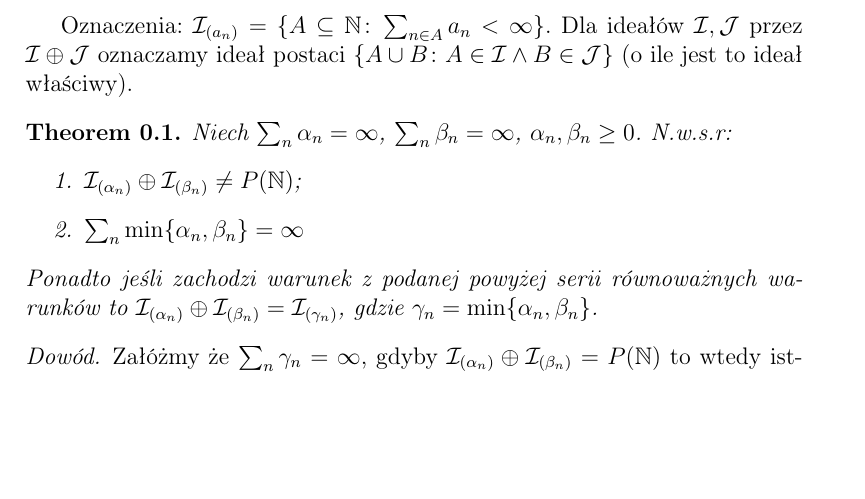
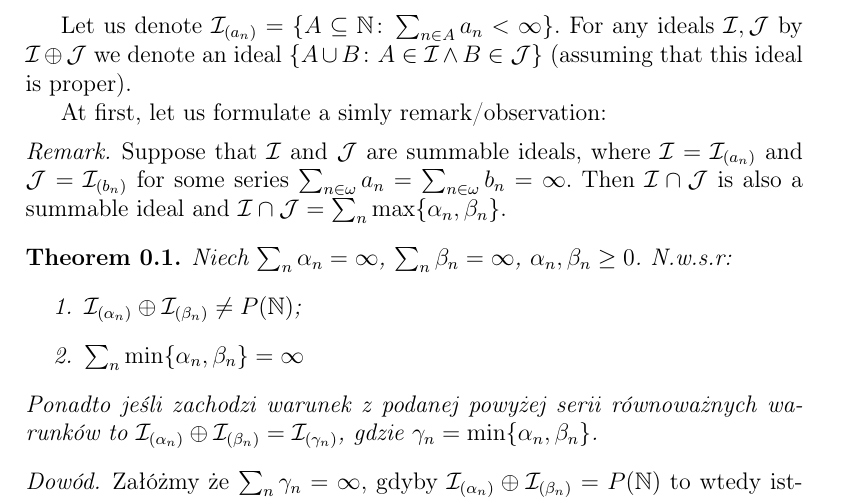
Before and after one commit to srod-prog-cwiczenia/Biezace_Wypieki, a LaTeX document (idealySumowalneIPartycje.tex): part of page 1 of 4 before the commit and part of page 1 of 5 after it, cut so that both start at the same text, the shorter picture padded with empty space. Compiled offline with pdfLaTeX.

Commit message:
czesc wspolna idealow sumowalnych

```diff
--- a/idealySumowalneIPartycje.tex
+++ b/idealySumowalneIPartycje.tex
@@ -201,11 +201,20 @@
 % To see corrections comment next line and uncomment the second one
 
 \begin{document}
-Oznaczenia:
+Let us denote
   $\cI_{(a_n)} = \{ A \subseteq \nnatural\colon \sum_{n\in A} a_n < \infty\}$.
-Dla ideałów $\cI, \cJ$ przez $\cI \oplus \cJ$ oznaczamy ideał
-postaci $\{A \cup B\colon A \in \cI \wedge B \in \cJ\}$ (o ile jest
-to ideał właściwy).
+For any ideals $\cI, \cJ$ by $\cI \oplus \cJ$ we denote
+an ideal $\{A \cup B\colon A \in \cI \wedge B \in \cJ\}$
+(assuming that this ideal is proper).
+
+At first, let us formulate a simly remark/observation:
+\begin{remark}
+Suppose that $\cI$ and $\cJ$ are summable ideals, where
+$\cI = \cI_{(a_n)}$ and $\cJ = \cI_{(b_n)}$ for some
+series $\sum_{n\in\omega} a_n = \sum_{n\in\omega} b_n = \infty$.
+Then $\cI \cap \cJ$ is also a summable ideal and
+$\cI \cap \cJ = \sum_n \max\{\alpha_n,\beta_n\}$.
+\end{remark}
 
 \begin{theorem}
 Niech $\sum_n \alpha_n = \infty$, $\sum_n \beta_n = \infty$,
```
